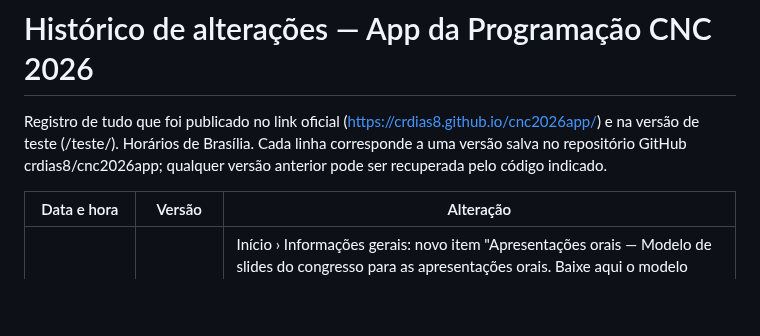
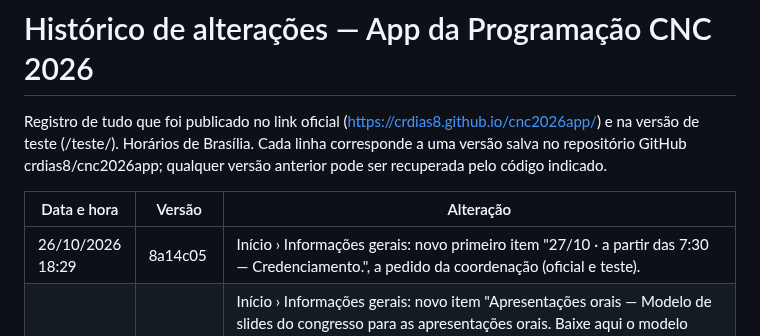
Before and after one commit to crdias8/cnc2026app, a Markdown page: HISTORICO.md, the part around the change. GitHub-like rendering; blank space fills up the shorter version.

Commit message:
Histórico: credenciamento
Co-Authored-By: Claude Opus 5.5 <noreply@anthropic.com>
Claude-Session: https://claude.ai/code/session_01QpbTdYhaPvXSWS9jUnXZKz

```diff
--- a/HISTORICO.md
+++ b/HISTORICO.md
@@ -4,6 +4,7 @@ Registro de tudo que foi publicado no link oficial (https://crdias8.github.io/cn
 
 | Data e hora | Versão | Alteração |
 |---|---|---|
+| 26/10/2026 18:29 | 8a14c05 | Início › Informações gerais: novo primeiro item "27/10 · a partir das 7:30 — Credenciamento.", a pedido da coordenação (oficial e teste). |
 | 26/10/2026 16:41 | 6e8de04 | Início › Informações gerais: novo item "Apresentações orais — Modelo de slides do congresso para as apresentações orais. Baixe aqui o modelo (PowerPoint · 2,4 MB)", com download de materiais/Modelo_slides_apresentacoes_orais_CNC2026.pptx (template de 2 slides enviado pela coordenação em 26/10). Downloads contados no painel como "material: modelo de slides". Aprovado pela coordenação a partir do print (oficial e teste). |
 | 26/10/2026 16:30 | f7dc072 | Cerimônia de premiação e encerramento (30/10, Teatro Lupicínio Rodrigues): o card passa a mostrar "a partir das 18:30", sem horário de término (antes 18:30–20:30), a pedido da coordenação (oficial e teste). |
 | 26/10/2026 16:12 | 4fd0bd2 | BA.O.2 (B. Telles e E. J. J. Mallmann, PCDF): ementa que não constava nos anais, enviada pela coordenação em 26/10 (Word), conferida com a programação (título e autores) e diagramada no padrão dos anais (modelo BA, páginas 450/451), 2 páginas, numeração provisória a partir da 1; publicada no card (oficial e teste) como trabalhos/oral_BA.O.2_complemento.pdf. Asterisco de correspondência colocado em Mallmann (dono do e-mail). |
```
